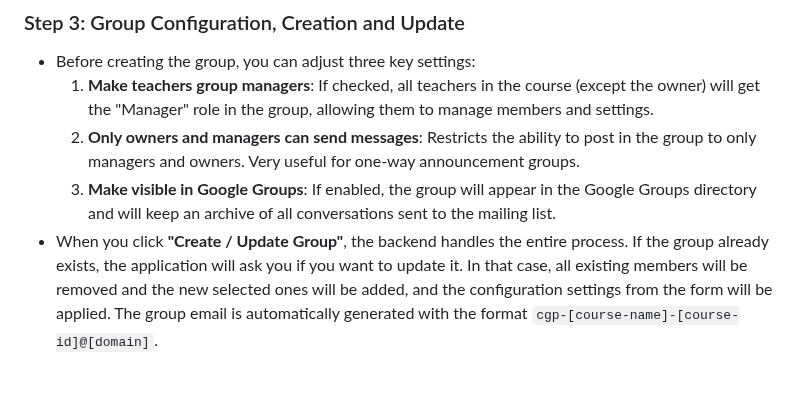
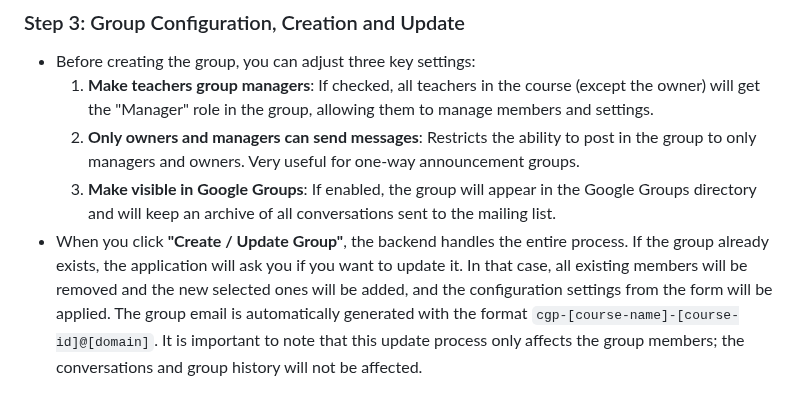
Before and after one commit to pfelipm/classroom-groups-proxy, a Markdown page: README.en.md, the part around the change. Drawn GitHub-style.

Commit message:
docs: Clarify that updating a group does not affect conversation history

```diff
--- a/README.en.md
+++ b/README.en.md
@@ -61,7 +61,7 @@ The application's interface guides the user through a simple three-step process
     1.  **Make teachers group managers**: If checked, all teachers in the course (except the owner) will get the "Manager" role in the group, allowing them to manage members and settings.
     2.  **Only owners and managers can send messages**: Restricts the ability to post in the group to only managers and owners. Very useful for one-way announcement groups.
     3.  **Make visible in Google Groups**: If enabled, the group will appear in the Google Groups directory and will keep an archive of all conversations sent to the mailing list.
-*   When you click **"Create / Update Group"**, the backend handles the entire process. If the group already exists, the application will ask you if you want to update it. In that case, all existing members will be removed and the new selected ones will be added, and the configuration settings from the form will be applied. The group email is automatically generated with the format `cgp-[course-name]-[course-id]@[domain]`.
+*   When you click **"Create / Update Group"**, the backend handles the entire process. If the group already exists, the application will ask you if you want to update it. In that case, all existing members will be removed and the new selected ones will be added, and the configuration settings from the form will be applied. The group email is automatically generated with the format `cgp-[course-name]-[course-id]@[domain]`. It is important to note that this update process only affects the group members; the conversations and group history will not be affected.
 
 ![cgp-3-en](readme-files/gcp-3-en.png)
 ![cgp-4-en](readme-files/gcp-4-en.png)
```
Also changed, not shown: README.md (+1 -1 lines).
